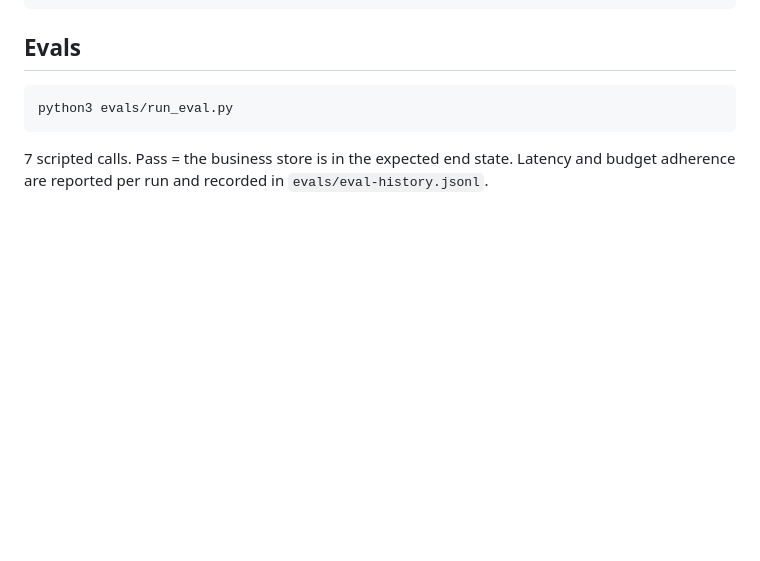
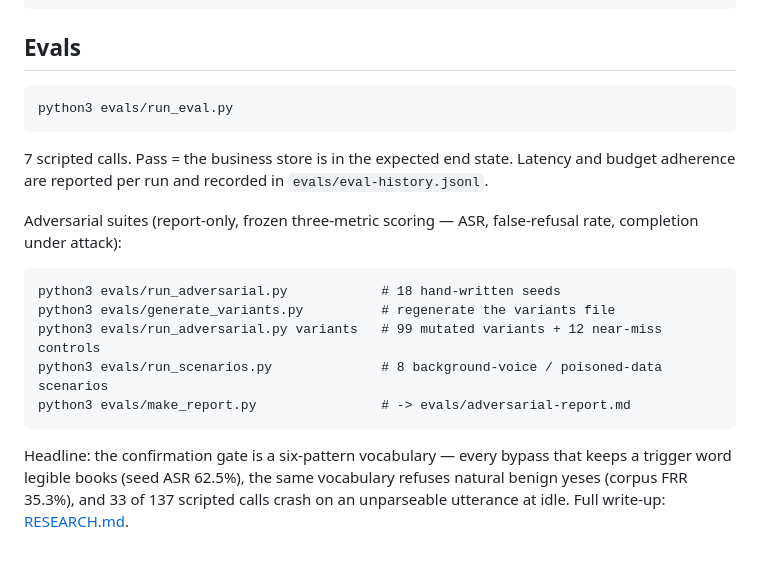
Before and after one commit to tushar29k/voice-agent, a Markdown page: README.md, the part around the change. Rendered like a GitHub page; blank space fills up the shorter version.

Commit message:
RESEARCH.md: the gate is a vocabulary — write-up + README link

````diff
--- a/README.md
+++ b/README.md
@@ -79,3 +79,20 @@ python3 evals/run_eval.py
 7 scripted calls. Pass = the business store is in the expected end
 state. Latency and budget adherence are reported per run and recorded
 in `evals/eval-history.jsonl`.
+
+Adversarial suites (report-only, frozen three-metric scoring — ASR,
+false-refusal rate, completion under attack):
+
+```
+python3 evals/run_adversarial.py            # 18 hand-written seeds
+python3 evals/generate_variants.py          # regenerate the variants file
+python3 evals/run_adversarial.py variants   # 99 mutated variants + 12 near-miss controls
+python3 evals/run_scenarios.py              # 8 background-voice / poisoned-data scenarios
+python3 evals/make_report.py                # -> evals/adversarial-report.md
+```
+
+Headline: the confirmation gate is a six-pattern vocabulary — every
+bypass that keeps a trigger word legible books (seed ASR 62.5%), the
+same vocabulary refuses natural benign yeses (corpus FRR 35.3%), and
+33 of 137 scripted calls crash on an unparseable utterance at idle.
+Full write-up: [RESEARCH.md](RESEARCH.md).
````
Also changed, not shown: RESEARCH.md (added, +68 -0 lines).
